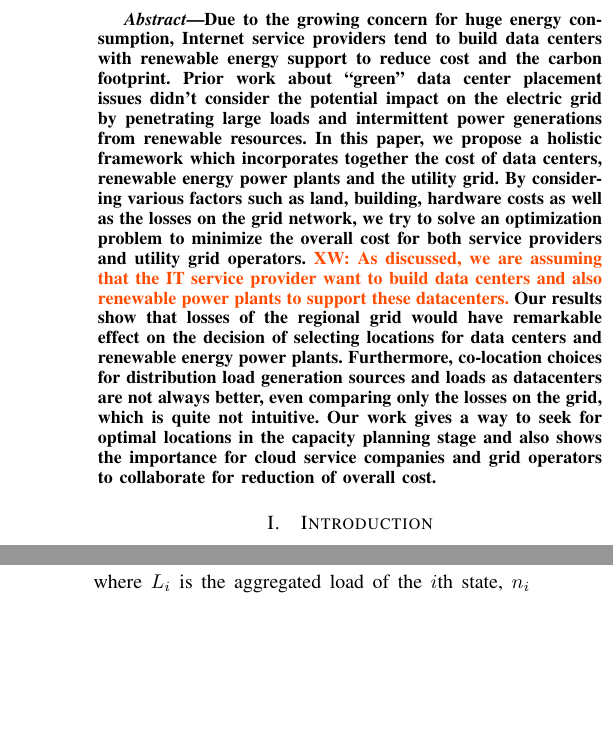
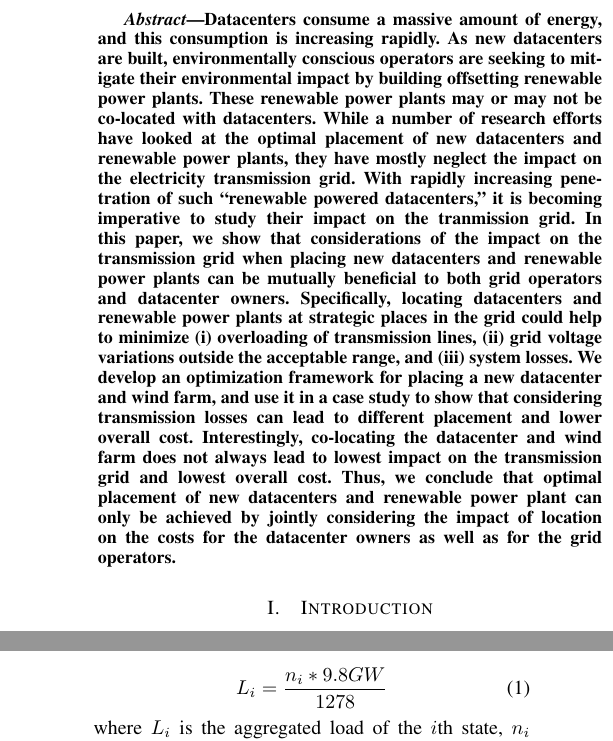
Before and after one commit to mdhaque/gridDC, a LaTeX paper (paper.tex, which reads abstract.tex): two parts of the columns of pages 1 and 3 of 9, joined at a grey line, cut at the place of the change, the shorter picture padded with empty space. Compiled offline with pdfLaTeX.

Commit message:
First pass through Abstract.

```diff
--- a/abstract.tex
+++ b/abstract.tex
@@ -1,11 +1,11 @@
 \begin{abstract}
 
-  Due to the growing concern for huge energy consumption, Internet service providers tend
-  to build data centers with renewable energy support to reduce cost and the carbon footprint.
-  Prior work about ``green'' data center placement issues didn't consider the potential impact
-  on the electric grid by penetrating large loads and intermittent power generations from renewable
-  resources. In this paper, we propose a holistic framework which incorporates together the cost of data centers,
-  renewable energy power plants and the utility grid. By considering various factors such as land, building, hardware
-  costs as well as the losses on the grid network, we try to solve an optimization problem to minimize the overall cost for both service providers and utility grid operators. \xynote{As discussed, we are assuming that the IT service provider want to build data centers and also renewable power plants to support these datacenters.} Our results show that losses of the regional grid would have remarkable effect on the decision of selecting locations for data centers and renewable energy power plants. Furthermore, co-location choices for distribution load generation sources and loads as datacenters are not always better, even comparing only the losses on the grid, which is quite not intuitive. Our work gives a way to seek for optimal locations in the capacity planning stage and also shows the importance for cloud service companies and grid operators to collaborate for reduction of overall cost.
+  Datacenters consume a massive amount of energy, and this consumption is increasing rapidly.  As new datacenters are built, environmentally conscious operators are seeking to mitigate their environmental impact by building offsetting renewable power plants.  These renewable power plants may or may not be co-located with datacenters.  While a number of research efforts have looked at the optimal placement of new datacenters and renewable power plants, they have mostly neglect the impact on the electricity transmission grid.  With rapidly increasing penetration of such ``renewable powered datacenters,'' it is becoming imperative to study their impact on the tranmission grid.  In this paper, we show that considerations of the impact on the transmission grid when placing new datacenters and renewable power plants can be mutually beneficial to both grid operators and datacenter owners.  Specifically, locating datacenters and renewable power plants at strategic places in the grid could help to minimize (i) overloading of transmission lines, (ii) grid voltage variations outside the acceptable range, and (iii) system losses.  We develop an optimization framework for placing a new datacenter and wind farm, and use it in a case study to show that considering transmission losses can lead to different placement and lower overall cost.  Interestingly, co-locating the datacenter and wind farm does not always lead to lowest impact on the transmission grid and lowest overall cost.  Thus, we conclude that optimal placement of new datacenters and renewable power plant can only be achieved by jointly considering the impact of location on the costs for the datacenter owners as well as for the grid operators.
 
 \end{abstract}
+
+
+%%% Local Variables:
+%%% mode: latex
+%%% TeX-master: "paper"
+%%% End:
```
